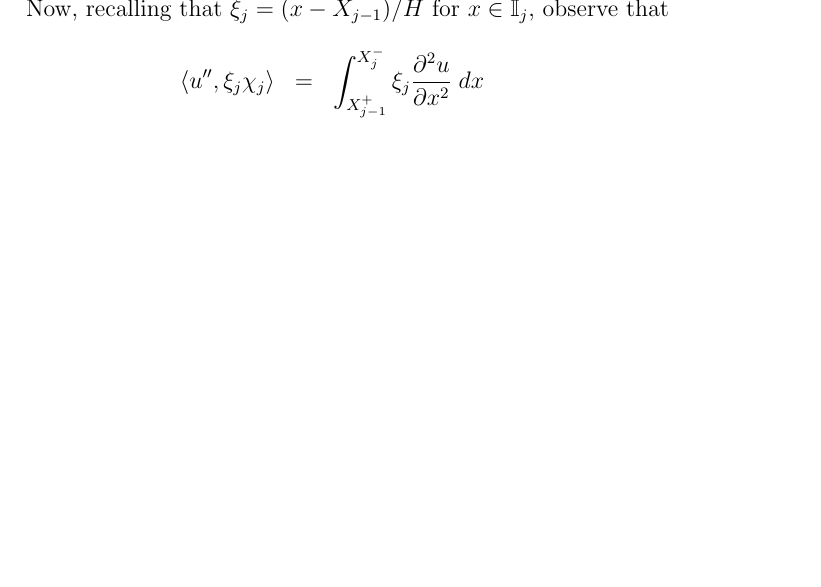
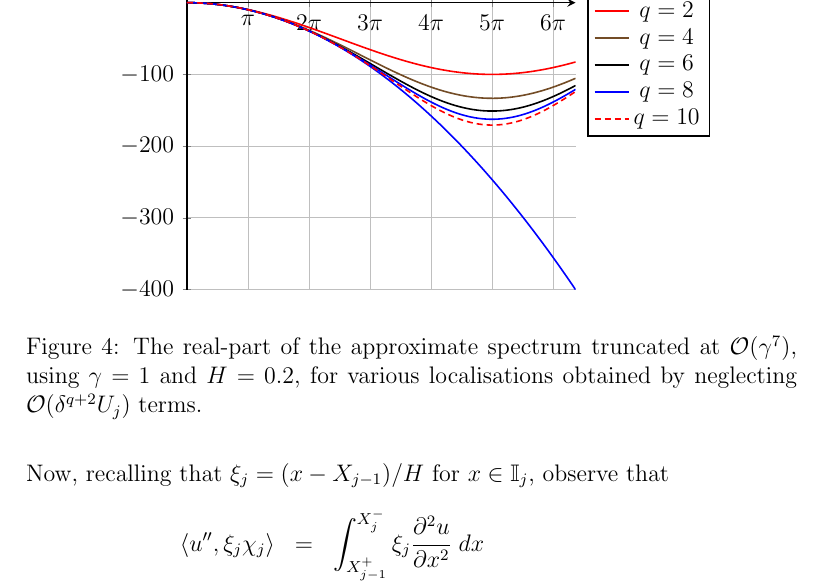
Before and after one commit to uoa1637653/ajrgaj, a LaTeX document (diffusion-notes/papers/diffusion-notes.tex): part of page 15 of 16, cut at the place of the change, the shorter picture padded with empty space. Compiled offline with pdfLaTeX.

Commit message:
Truncated real spectra

```diff
--- a/diffusion-notes/papers/diffusion-notes.tex
+++ b/diffusion-notes/papers/diffusion-notes.tex
@@ -610,6 +610,38 @@ $\sum$ & 0 & 0 & 0 & 0 & 0\\
 values of $p$ and $q$.}
 \label{tab:terms}
 \end{table}
+
+\begin{figure}[hbt]
+\centering
+%\includegraphics[width=0.8\textwidth]{figures/second-order-spectrum.png}
+\begin{tikzpicture}
+\begin{axis}[ xlabel={$k$}, ylabel={$\lambda$}
+  ,axis x line=middle,axis y line=middle
+  ,thick,grid,no marks,samples=101
+  ,domain=0:20,ymax=50
+  ,xtick={3.1416,6.2832,9.4248,12.5664,15.7080,18.8496}
+  ,xticklabels={$\pi$,$2\pi$,$3\pi$,$4\pi$,$5\pi$,$6\pi$}
+  ,legend pos=outer north east
+  ]
+\addplot  {0-(x^2)};
+\addlegendentry{exact};
+\addplot {-2/0.2^2*(1-cos(deg(x*0.2))};
+\addlegendentry{$q=2$};
+\addplot {(-7+8*cos(deg(x*0.2))-cos(deg(x*0.2))^2)/3/0.2^2};
+\addlegendentry{$q=4$};
+\addplot {(-109+132*cos(deg(x*0.2))-27*cos(deg(x*0.2))^2+4*cos(deg(x*0.2))^3)/45/0.2^2};
+\addlegendentry{$q=6$};
+\addplot {(-772+960*cos(deg(x*0.2))-243*cos(deg(x*0.2))^2+64*cos(deg(x*0.2))^3-9*cos(deg(x*0.2))^4)/315/0.2^2};
+\addlegendentry{$q=8$};
+\addplot {(-3876+4880*cos(deg(x*0.2))-1375*cos(deg(x*0.2))^2+480*cos(deg(x*0.2))^3-125*cos(deg(x*0.2))^4+16*cos(deg(x*0.2))^5)/1575/0.2^2};
+\addlegendentry{$q=10$};
+\end{axis}
+\end{tikzpicture}
+\caption{The real-part of the approximate spectrum truncated at ${\cal O}(\gamma^7)$, using $\gamma=1$ and $H=0.2$,
+for various localisations obtained by neglecting ${\cal O}(\delta^{q+2}U_j)$ terms.}
+\label{fig:spec:qs}
+\end{figure}
+
 %%%%%%%%%%%%%%%%%%%%%%%%%%%%%
 \newpage
 \appendix
```
Also changed, not shown: diffusion-notes/papers/diffusion-notes.pdf.
